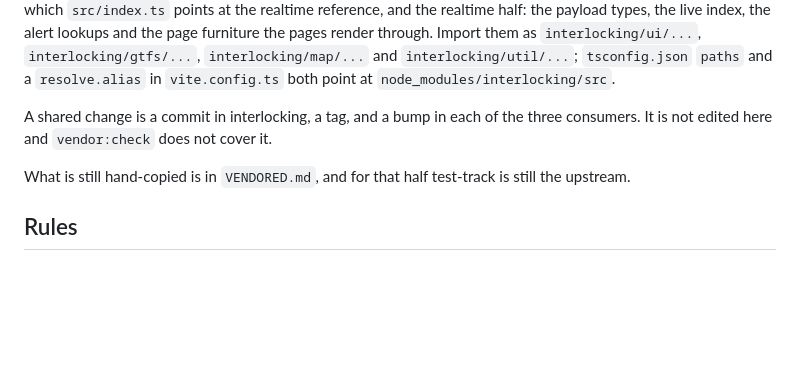
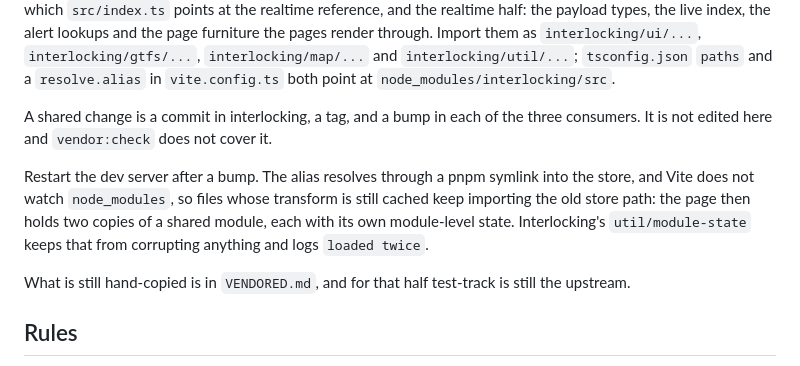
Before and after one commit to gtfs-zone/gtfs-zone-rt-manager, a Markdown page: CLAUDE.md, the part around the change. GitHub-like rendering; blank space fills up the shorter version.

Commit message:
docs: note the dev server restart an interlocking bump needs

```diff
--- a/CLAUDE.md
+++ b/CLAUDE.md
@@ -65,6 +65,12 @@ lookups and the page furniture the pages render through. Import them as `interlo
 A shared change is a commit in interlocking, a tag, and a bump in each of the
 three consumers. It is not edited here and `vendor:check` does not cover it.
 
+Restart the dev server after a bump. The alias resolves through a pnpm symlink
+into the store, and Vite does not watch `node_modules`, so files whose transform
+is still cached keep importing the old store path: the page then holds two
+copies of a shared module, each with its own module-level state. Interlocking's
+`util/module-state` keeps that from corrupting anything and logs `loaded twice`.
+
 What is still hand-copied is in `VENDORED.md`, and for that half test-track is
 still the upstream.
 
```
